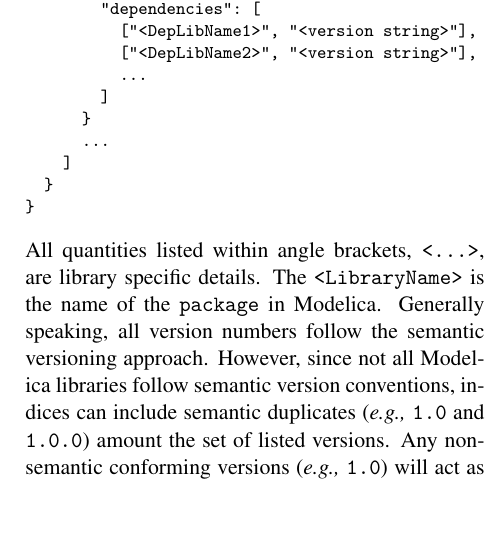
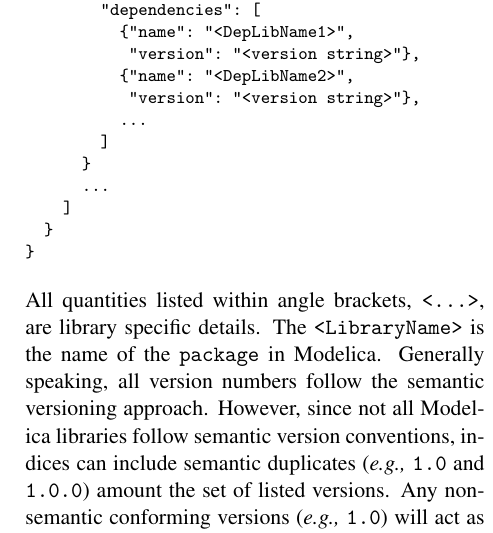
Before and after one commit to impact/impact, a LaTeX document (impact.tex): part of one column of page 4 of 5, cut so that both start at the same text, the shorter picture padded with empty space. Compiled offline with pdfLaTeX.

Commit message:
Improved formatting and updated format

```diff
--- a/impact.tex
+++ b/impact.tex
@@ -381,16 +381,18 @@ has the following structure:
     "description": "<description string>",
     "versions": [
       "<version number>": {
-        "version": "<version number string>",
+        "version": "<version number>",
         "major": <major version number>,
         "minor": <minor version number>,
         "patch": <patch version number>,
         "tarball_url": "<URL to tarball>",
         "zipball_url": "<URL to zipball>",
-        "path": "<path within repository to library>",
+        "path": "<path to library>",
         "dependencies": [
-          ["<DepLibName1>", "<version string>"],
-          ["<DepLibName2>", "<version string>"],
+          {"name": "<DepLibName1>",
+           "version": "<version string>"},
+          {"name": "<DepLibName2>",
+           "version": "<version string>"},
           ...
         ]
       }
```
